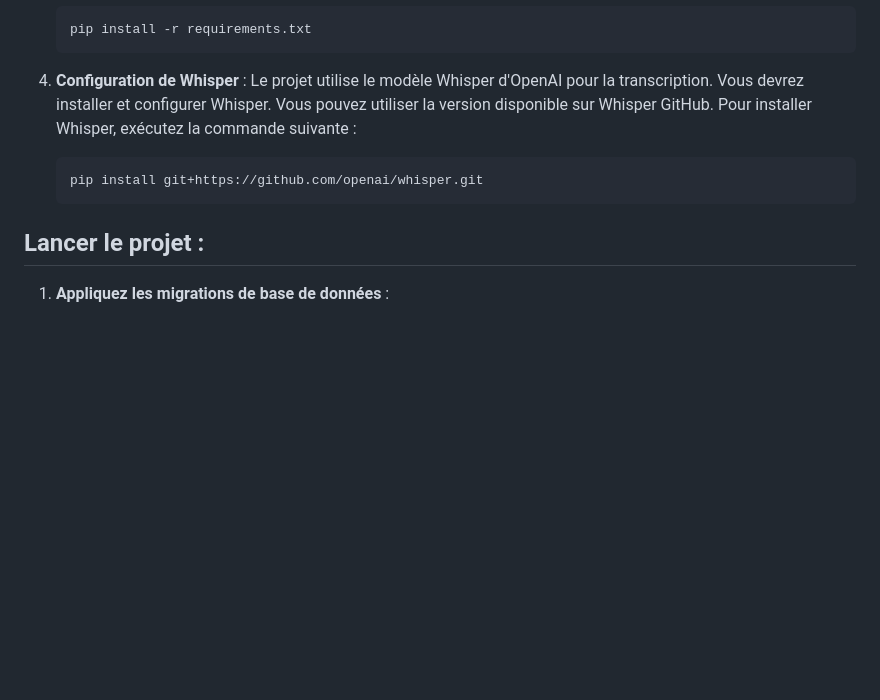
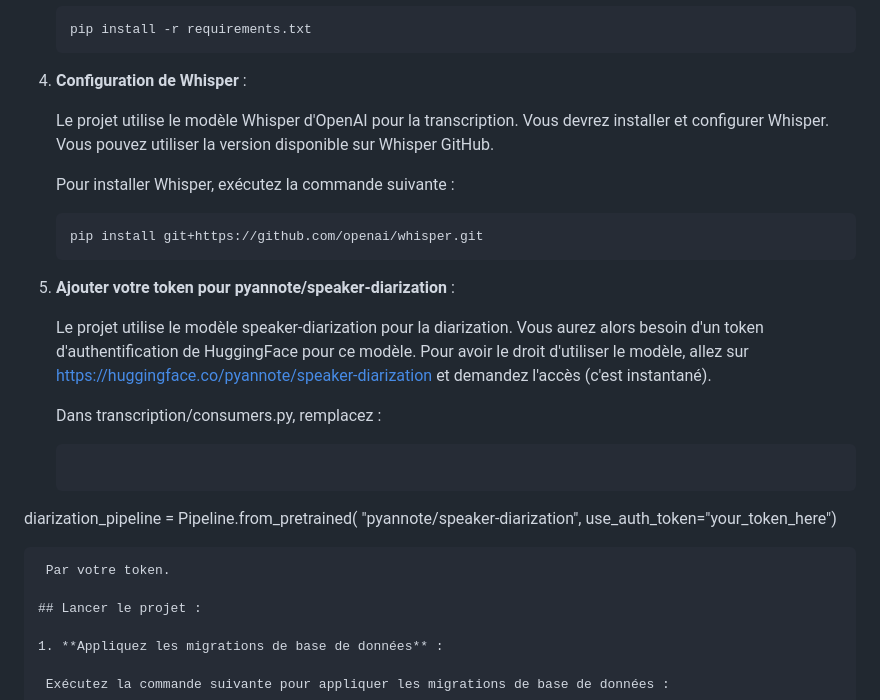
Before and after one commit to Benjamin-Poutout/whisper-transcription-diarization-french-django, a Markdown page: README.md, the part around the change. GitHub-like rendering; blank space fills up the shorter version.

````diff
--- a/README.md
+++ b/README.md
@@ -49,13 +49,27 @@ Avant de commencer, vous devez installer et configurer les éléments suivants :
    ```
 
 4. **Configuration de Whisper** :
+
    Le projet utilise le modèle Whisper d'OpenAI pour la transcription. Vous devrez installer et configurer Whisper. Vous pouvez utiliser la version disponible sur Whisper GitHub.
+
    Pour installer Whisper, exécutez la commande suivante :
-
 
    ```bash
    pip install git+https://github.com/openai/whisper.git
    ```
+6. **Ajouter votre token pour pyannote/speaker-diarization** :
+
+   Le projet utilise le modèle speaker-diarization pour la diarization. Vous aurez alors besoin d'un token d'authentification de HuggingFace pour ce modèle. Pour avoir le droit d'utiliser le modèle, allez sur https://huggingface.co/pyannote/speaker-diarization et demandez l'accès (c'est instantané).
+
+   Dans transcription/consumers.py, remplacez :
+
+   ```bash
+  diarization_pipeline = Pipeline.from_pretrained(
+  "pyannote/speaker-diarization",
+  use_auth_token="your_token_here")
+  ```
+   Par votre token.
+
 ## Lancer le projet :
 
 1. **Appliquez les migrations de base de données** :
````
